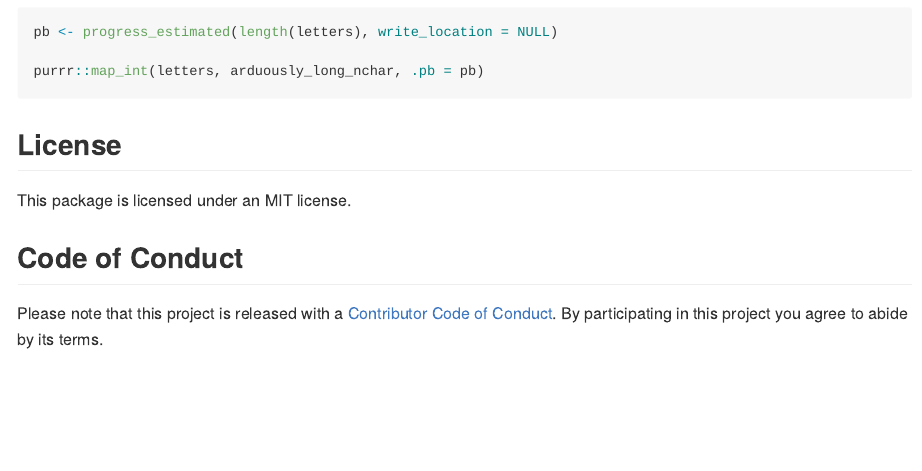
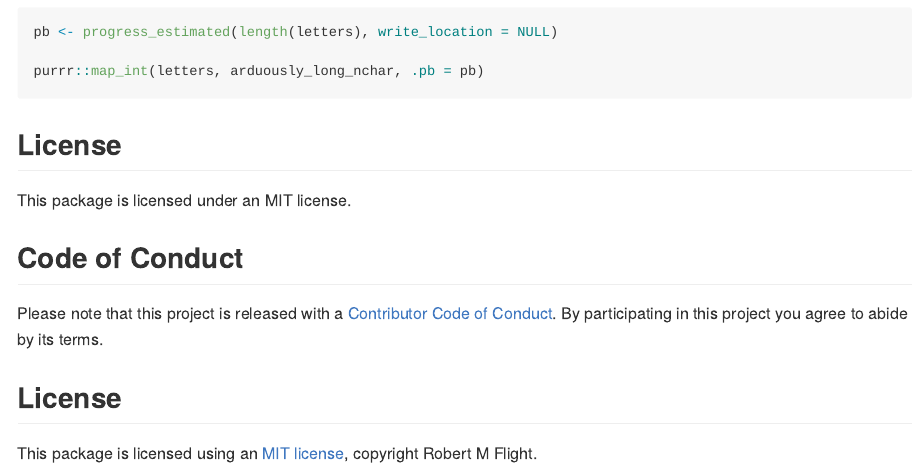
Before and after one commit to rmflight/knitrProgressBar, an R Markdown document (README.Rmd): the page in a window 1100 px wide, from 1850 px down. The pictures show the output file README.md that the author committed with the source, drawn offline in the style of GitHub.

Commit message:
added MIT license information to README

```diff
--- a/README.Rmd
+++ b/README.Rmd
@@ -101,3 +101,7 @@ This package is licensed under an MIT license.
 ## Code of Conduct
 
 Please note that this project is released with a [Contributor Code of Conduct](CONDUCT.md). By participating in this project you agree to abide by its terms.
+
+## License
+
+This package is licensed using an [MIT license](LICENSE.md), copyright Robert M Flight.
```
Also changed, not shown: README.md.
